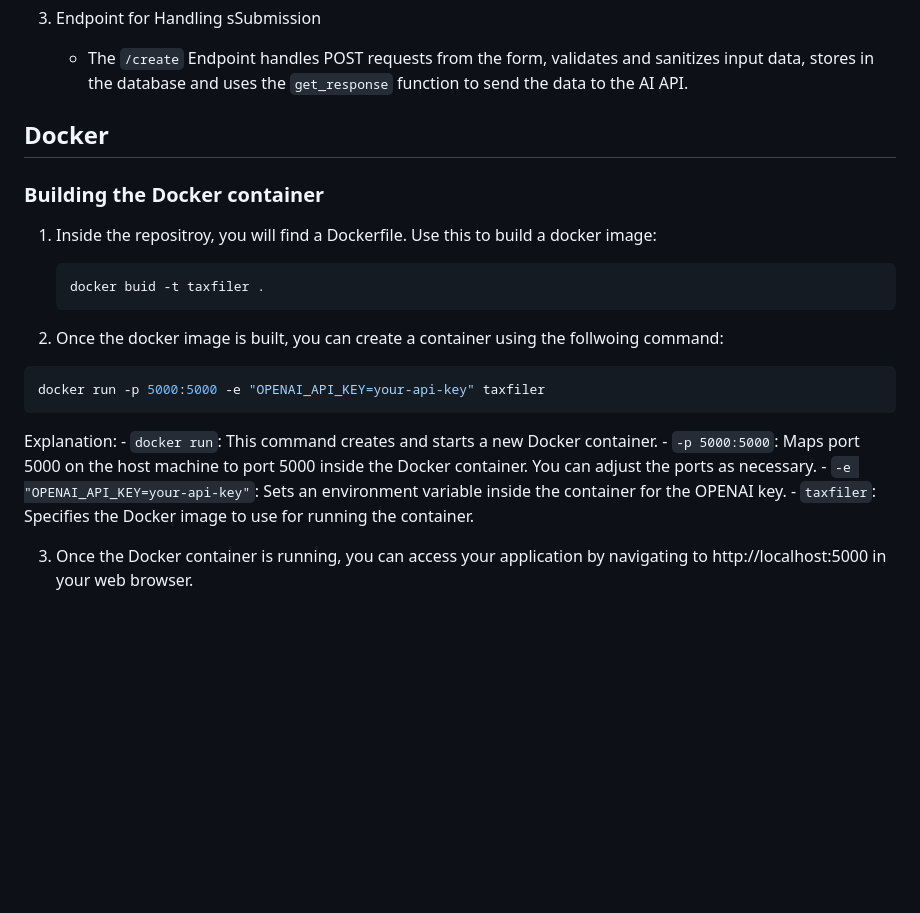
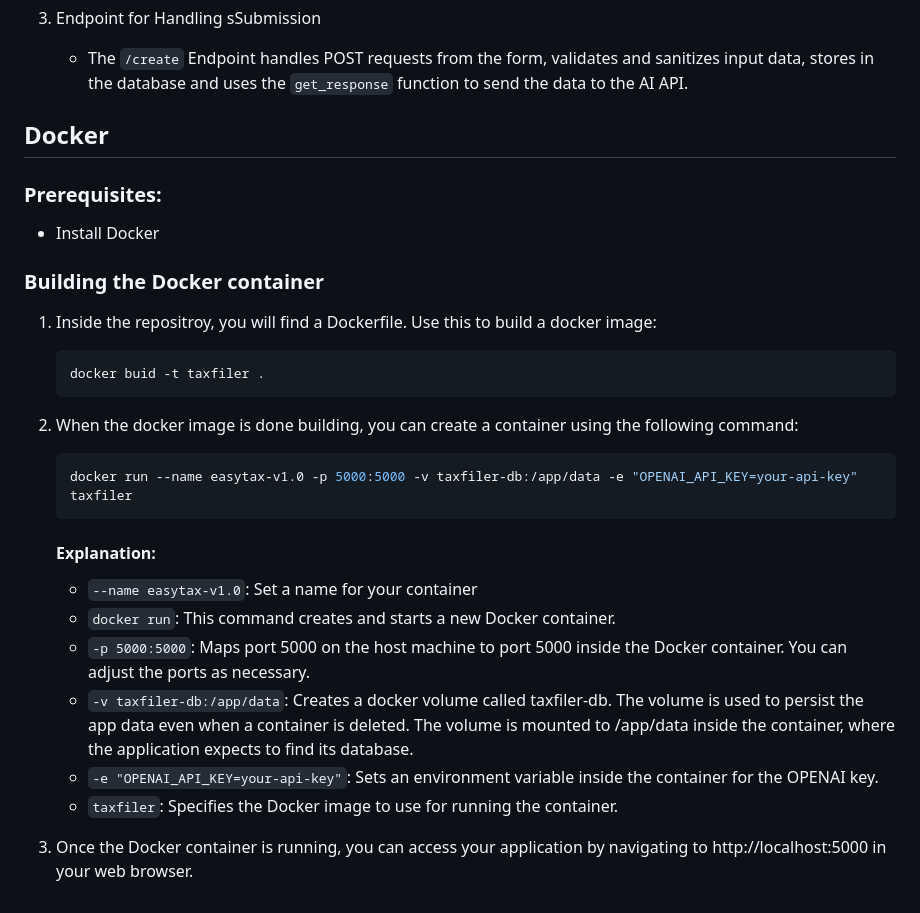
Before and after one commit to Kipouralkis/Taxfiler_AssessmentProject, a Markdown page: README.md, the part around the change. Drawn GitHub-style; blank space fills up the shorter version.

````diff
--- a/README.md
+++ b/README.md
@@ -153,6 +153,9 @@ The steps taken to integrate the model into the application were
 
 ## Docker
 
+### Prerequisites:
+- Install Docker
+
 ### Building the Docker container
 
 1. Inside the repositroy, you will find a Dockerfile. Use this to build a docker image:
@@ -161,16 +164,19 @@ The steps taken to integrate the model into the application were
     docker buid -t taxfiler .
     ```
 
-2. Once the docker image is built, you can create a container using the follwoing command:
+2. When the docker image is done building, you can create a container using the following command:
 
-```bash
-docker run -p 5000:5000 -e "OPENAI_API_KEY=your-api-key" taxfiler
-```
+    ```bash
+    docker run --name easytax-v1.0 -p 5000:5000 -v taxfiler-db:/app/data -e "OPENAI_API_KEY=your-api-key" taxfiler
+    ```
 
-Explanation:
+    #### Explanation:
+
+    - `--name easytax-v1.0`: Set a name for your container
     - `docker run`: This command creates and starts a new Docker container.
     - `-p 5000:5000`: Maps port 5000 on the host machine to port 5000 inside the Docker container. You can adjust the ports as necessary.
+    - `-v taxfiler-db:/app/data`: Creates a docker volume called taxfiler-db. The volume is used to persist the app data even when a container is deleted. The volume is mounted to /app/data inside the container, where the application expects to find its database.
     - `-e "OPENAI_API_KEY=your-api-key"`: Sets an environment variable inside the container for the OPENAI key.
     - `taxfiler`: Specifies the Docker image to use for running the container.
 
-3. Once the Docker container is running, you can access your application by navigating to http://localhost:5000 in your web browser.
+4. Once the Docker container is running, you can access your application by navigating to http://localhost:5000 in your web browser.
````
